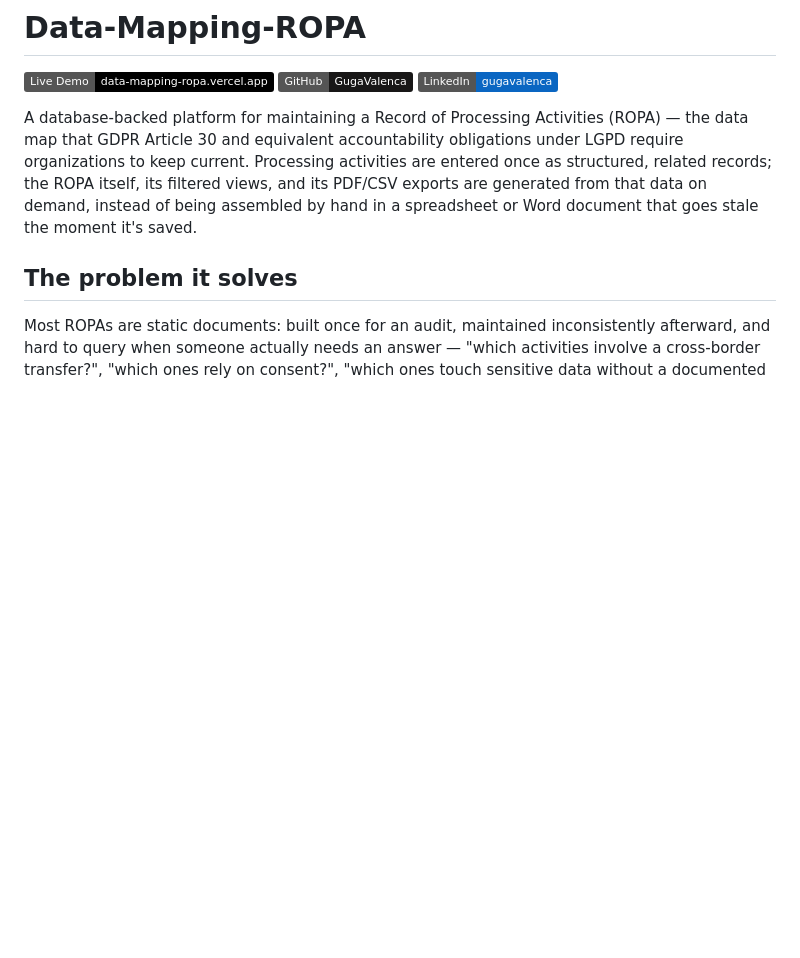
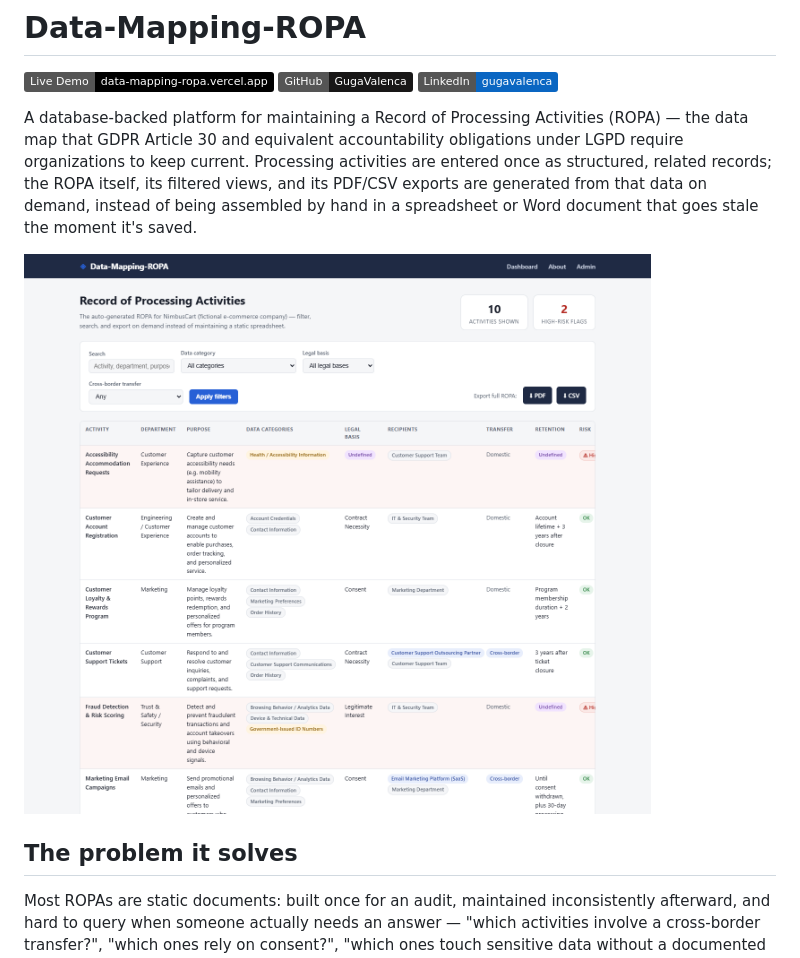
Before and after one commit to GugaValenca/Data-Mapping-ROPA, a Markdown page: README.md, the part around the change. Drawn GitHub-style; pictures changed too: docs/dashboard.png (added); badges without logos; blank space fills up the shorter version.

Commit message:
docs: add a dashboard screenshot to the README
A README for a live, visual app with no screenshot undersells it.

```diff
--- a/README.md
+++ b/README.md
@@ -11,6 +11,8 @@ current. Processing activities are entered once as structured, related
 records; the ROPA itself, its filtered views, and its PDF/CSV exports are
 generated from that data on demand, instead of being assembled by hand in
 a spreadsheet or Word document that goes stale the moment it's saved.
+
+![Dashboard: a filterable table of processing activities, two flagged high-risk in red, with PDF/CSV export buttons](docs/dashboard.png)
 
 ## The problem it solves
 
```
